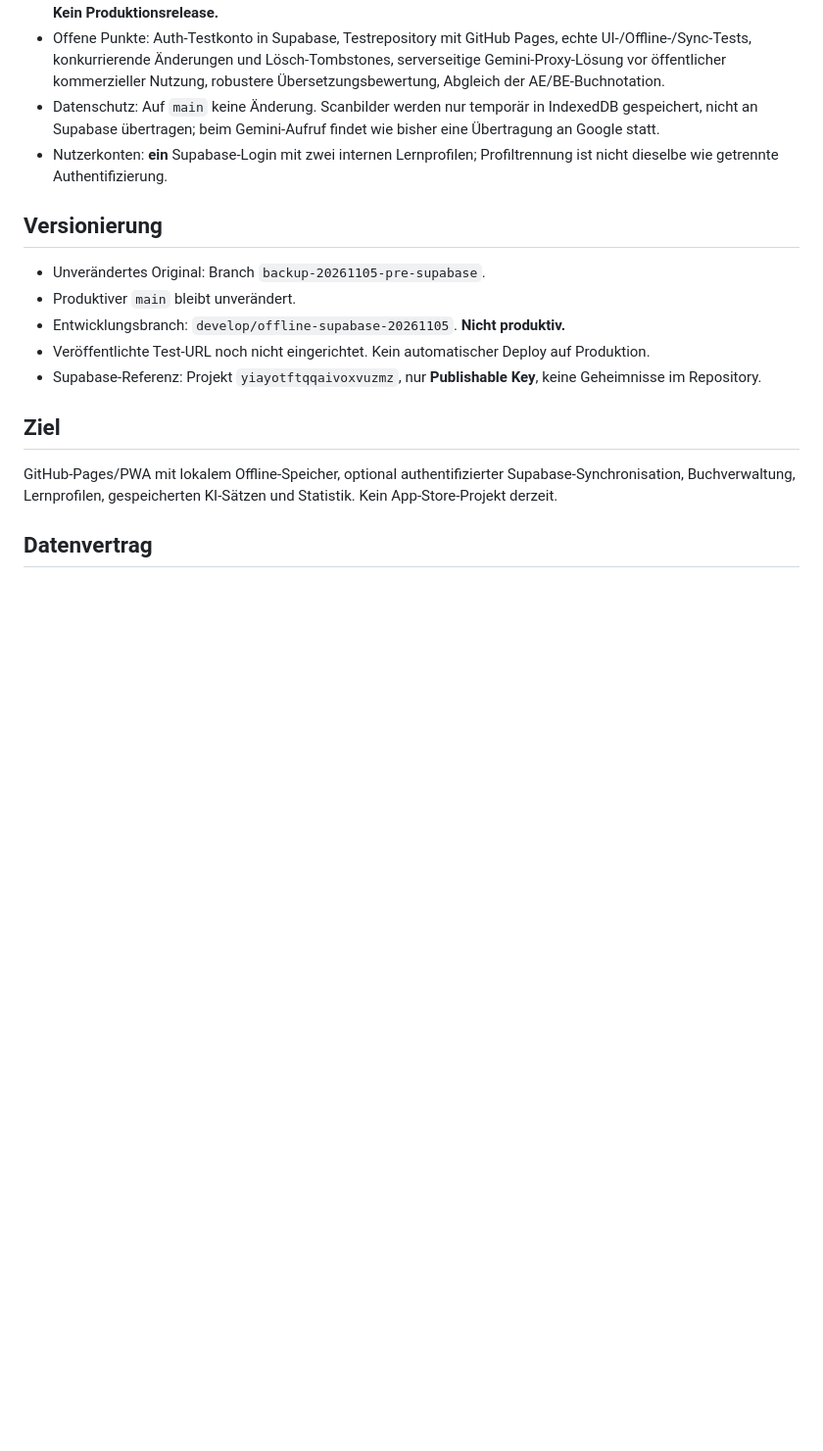
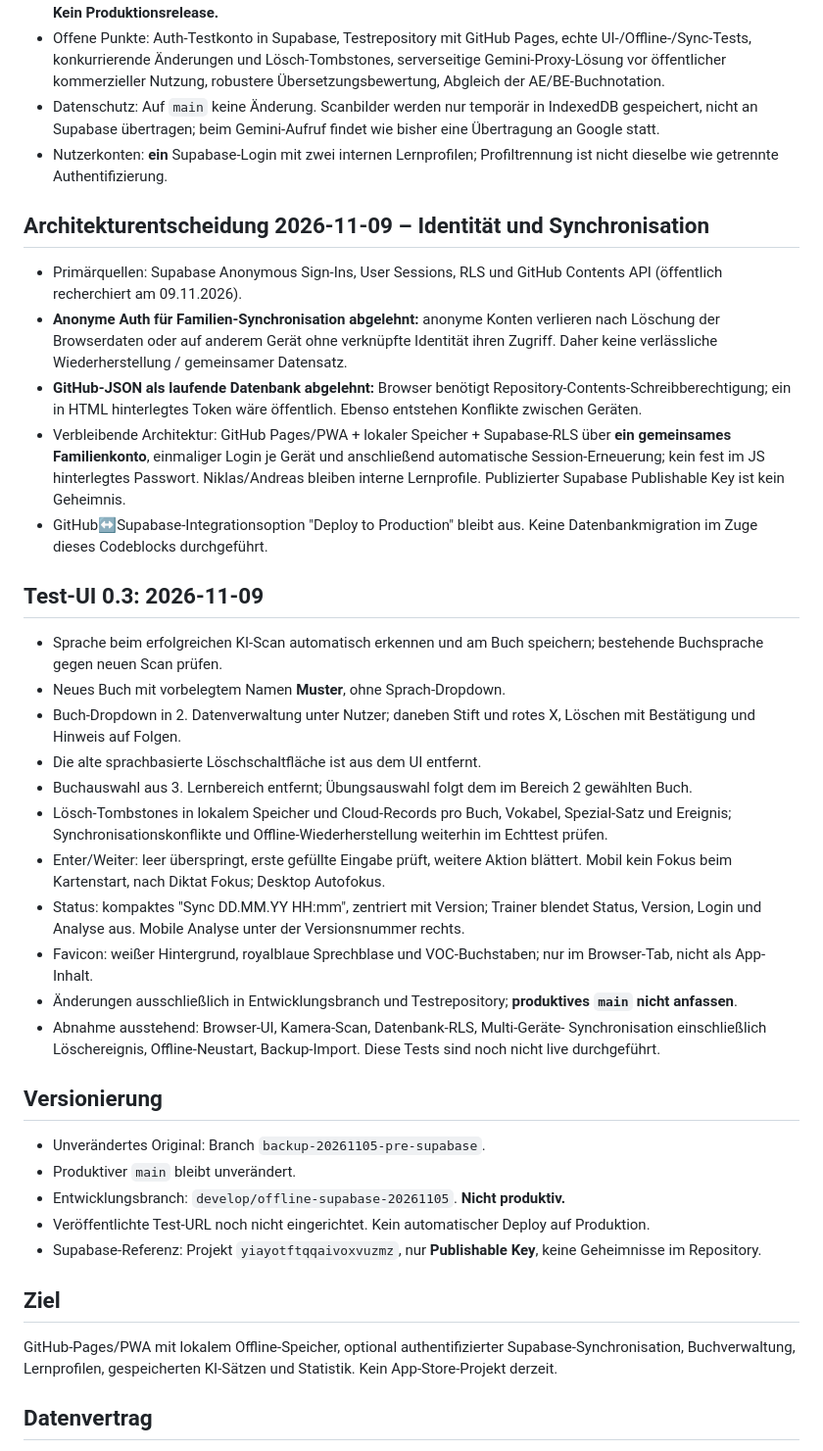
Before and after one commit to andreas-nigl/vocprog, a Markdown page: PROJECT_HANDOFF.md, the part around the change. Shown at 98% size. Drawn GitHub-style; blank space fills up the shorter version.

Commit message:
docs: preserve researched auth decision and 0.3 implementation acceptance criteria

```diff
--- a/PROJECT_HANDOFF.md
+++ b/PROJECT_HANDOFF.md
@@ -62,6 +62,50 @@
   findet wie bisher eine Übertragung an Google statt.
 - Nutzerkonten: **ein** Supabase-Login mit zwei internen Lernprofilen;
   Profiltrennung ist nicht dieselbe wie getrennte Authentifizierung.
+
+## Architekturentscheidung 2026-11-09 – Identität und Synchronisation
+- Primärquellen: Supabase Anonymous Sign-Ins, User Sessions, RLS und
+  GitHub Contents API (öffentlich recherchiert am 09.11.2026).
+- **Anonyme Auth für Familien-Synchronisation abgelehnt:** anonyme
+  Konten verlieren nach Löschung der Browserdaten oder auf anderem Gerät
+  ohne verknüpfte Identität ihren Zugriff. Daher keine verlässliche
+  Wiederherstellung / gemeinsamer Datensatz.
+- **GitHub-JSON als laufende Datenbank abgelehnt:** Browser benötigt
+  Repository-Contents-Schreibberechtigung; ein in HTML hinterlegtes Token
+  wäre öffentlich. Ebenso entstehen Konflikte zwischen Geräten.
+- Verbleibende Architektur: GitHub Pages/PWA + lokaler Speicher +
+  Supabase-RLS über **ein gemeinsames Familienkonto**, einmaliger Login
+  je Gerät und anschließend automatische Session-Erneuerung; kein
+  fest im JS hinterlegtes Passwort. Niklas/Andreas bleiben interne
+  Lernprofile. Publizierter Supabase Publishable Key ist kein Geheimnis.
+- GitHub↔Supabase-Integrationsoption "Deploy to Production" bleibt aus.
+  Keine Datenbankmigration im Zuge dieses Codeblocks durchgeführt.
+
+## Test-UI 0.3: 2026-11-09
+- Sprache beim erfolgreichen KI-Scan automatisch erkennen und am Buch
+  speichern; bestehende Buchsprache gegen neuen Scan prüfen.
+- Neues Buch mit vorbelegtem Namen **Muster**, ohne Sprach-Dropdown.
+- Buch-Dropdown in 2. Datenverwaltung unter Nutzer; daneben Stift und rotes X,
+  Löschen mit Bestätigung und Hinweis auf Folgen.
+- Die alte sprachbasierte Löschschaltfläche ist aus dem UI entfernt.
+- Buchauswahl aus 3. Lernbereich entfernt; Übungsauswahl folgt dem
+  im Bereich 2 gewählten Buch.
+- Lösch-Tombstones in lokalem Speicher und Cloud-Records pro Buch,
+  Vokabel, Spezial-Satz und Ereignis; Synchronisationskonflikte und
+  Offline-Wiederherstellung weiterhin im Echttest prüfen.
+- Enter/Weiter: leer überspringt, erste gefüllte Eingabe prüft,
+  weitere Aktion blättert. Mobil kein Fokus beim Kartenstart,
+  nach Diktat Fokus; Desktop Autofokus.
+- Status: kompaktes "Sync DD.MM.YY HH:mm", zentriert mit Version;
+  Trainer blendet Status, Version, Login und Analyse aus.
+  Mobile Analyse unter der Versionsnummer rechts.
+- Favicon: weißer Hintergrund, royalblaue Sprechblase und VOC-Buchstaben;
+  nur im Browser-Tab, nicht als App-Inhalt.
+- Änderungen ausschließlich in Entwicklungsbranch und Testrepository;
+  **produktives `main` nicht anfassen**.
+- Abnahme ausstehend: Browser-UI, Kamera-Scan, Datenbank-RLS, Multi-Geräte-
+  Synchronisation einschließlich Löschereignis, Offline-Neustart,
+  Backup-Import. Diese Tests sind noch nicht live durchgeführt.
 
 ## Versionierung
 - Unverändertes Original: Branch `backup-20261105-pre-supabase`.
```
